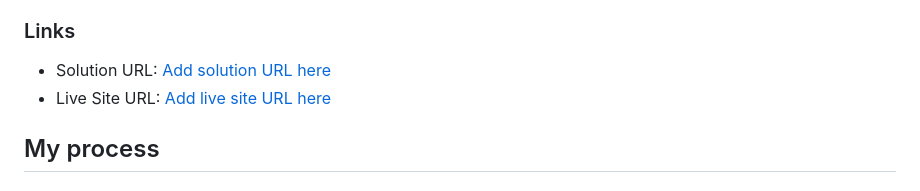
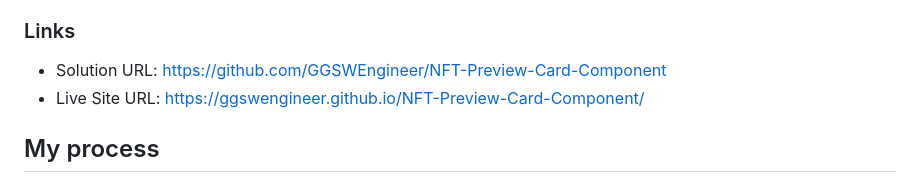
Before and after one commit to GGSWEngineer/NFT-Preview-Card-Component, a Markdown page: README.md, the part around the change. Rendered like a GitHub page.

```diff
--- a/README.md
+++ b/README.md
@@ -26,8 +26,8 @@ Users should be able to:
 
 ### Links
 
-- Solution URL: [Add solution URL here](https://your-solution-url.com)
-- Live Site URL: [Add live site URL here](https://your-live-site-url.com)
+- Solution URL: https://github.com/GGSWEngineer/NFT-Preview-Card-Component
+- Live Site URL: https://ggswengineer.github.io/NFT-Preview-Card-Component/
 
 ## My process
 
```
